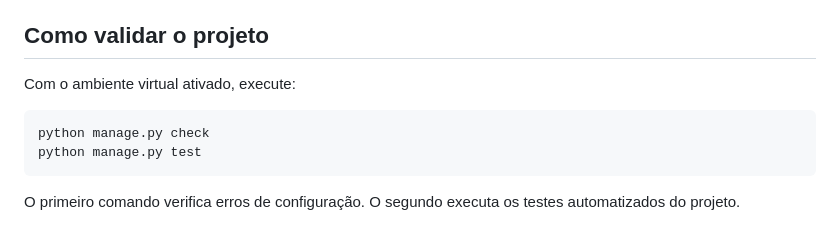
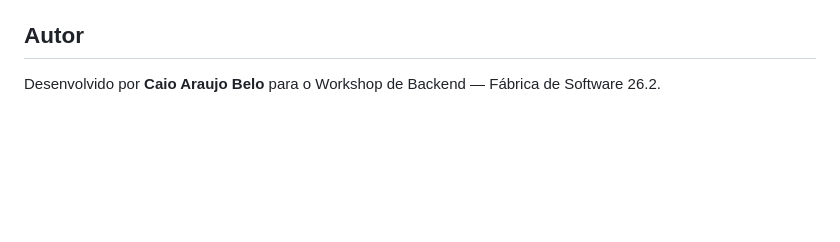
Before and after one commit to Ca1o4raujo/wsBackendFabricaDeSoftware26.2, a Markdown page: README.md, the part around the change. Rendered like a GitHub page; blank space fills up the shorter version.

Commit message:
docs: atualização do readme

````diff
--- a/README.md
+++ b/README.md
@@ -160,13 +160,6 @@ Caso não seja informado o parâmetro `q`, a API retorna o código `400`. Se a O
 - `requirements.txt`: lista as bibliotecas necessárias.
 - `.gitignore`: evita enviar arquivos locais, como `venv` e `__pycache__`, ao GitHub.
 
-## Como validar o projeto
+## Autor
 
-Com o ambiente virtual ativado, execute:
-
-```powershell
-python manage.py check
-python manage.py test
-```
-
-O primeiro comando verifica erros de configuração. O segundo executa os testes automatizados do projeto.
+Desenvolvido por **Caio Araujo Belo** para o Workshop de Backend — Fábrica de Software 26.2.
````
